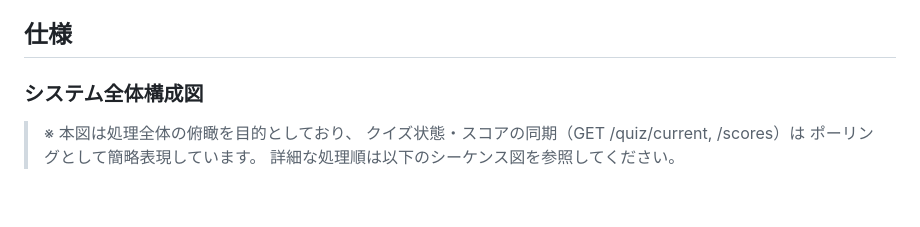
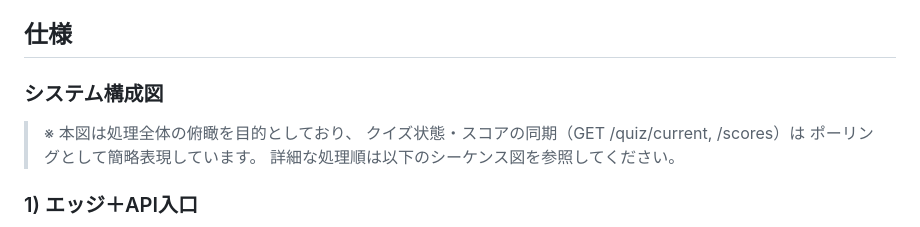
Before and after one commit to hatanoyoshihiko/aws_knowledge_quiz, a Markdown page: README.md, the part around one of its changes. GitHub-like rendering; blank space fills up the shorter version.

````diff
--- a/README.md
+++ b/README.md
@@ -119,12 +119,14 @@ aws s3 sync public "s3://$BUCKET_NAME/" --delete
 
 ## 仕様
 
-### システム全体構成図
+### システム構成図
 
 > ※ 本図は処理全体の俯瞰を目的としており、
 > クイズ状態・スコアの同期（GET /quiz/current, /scores）は
 > ポーリングとして簡略表現しています。
 > 詳細な処理順は以下のシーケンス図を参照してください。
 
+### 1) エッジ＋API入口
+
 ```mermaid
 flowchart LR
````
Also changed, not shown: other parts of README.md (+57 -48 lines).
